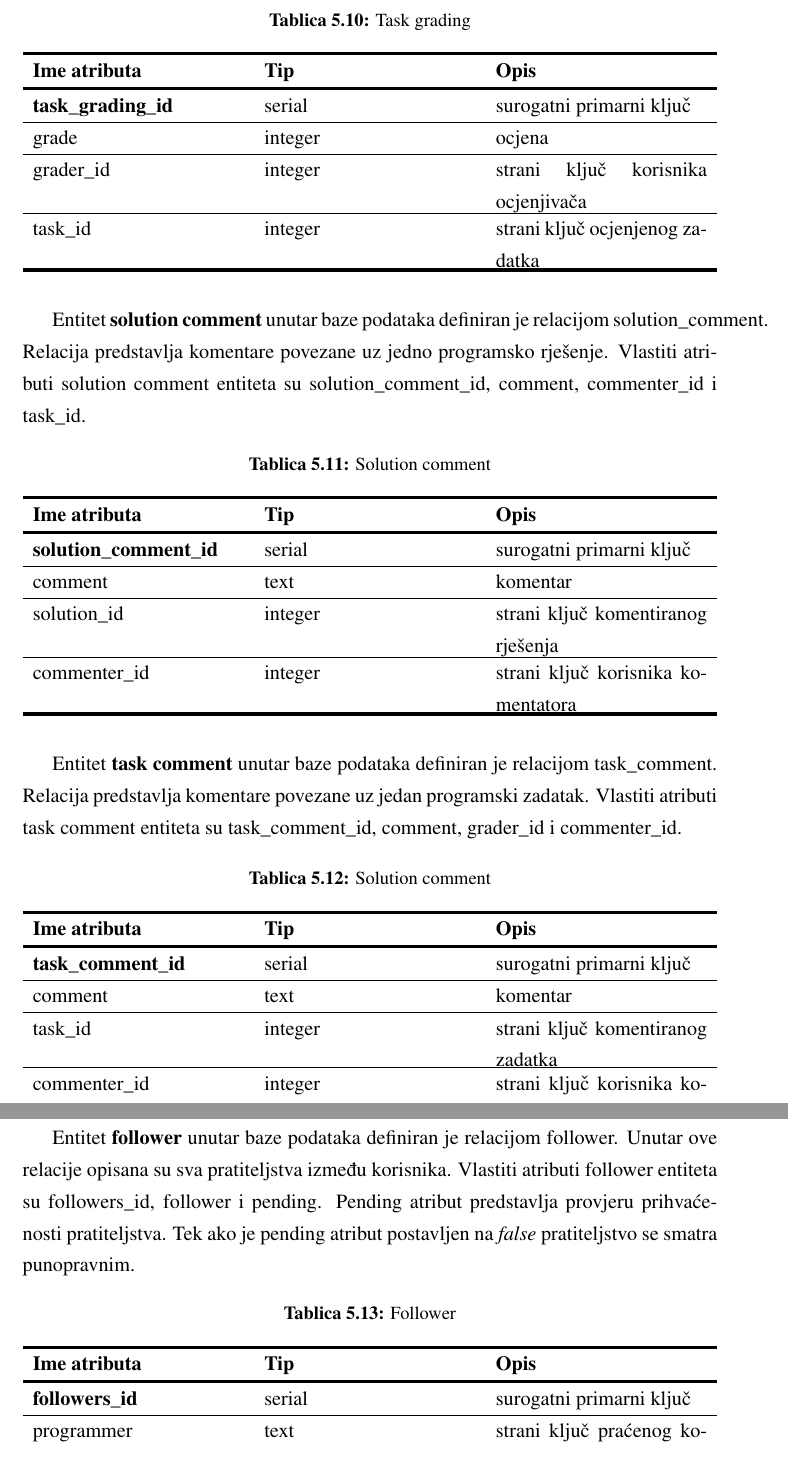
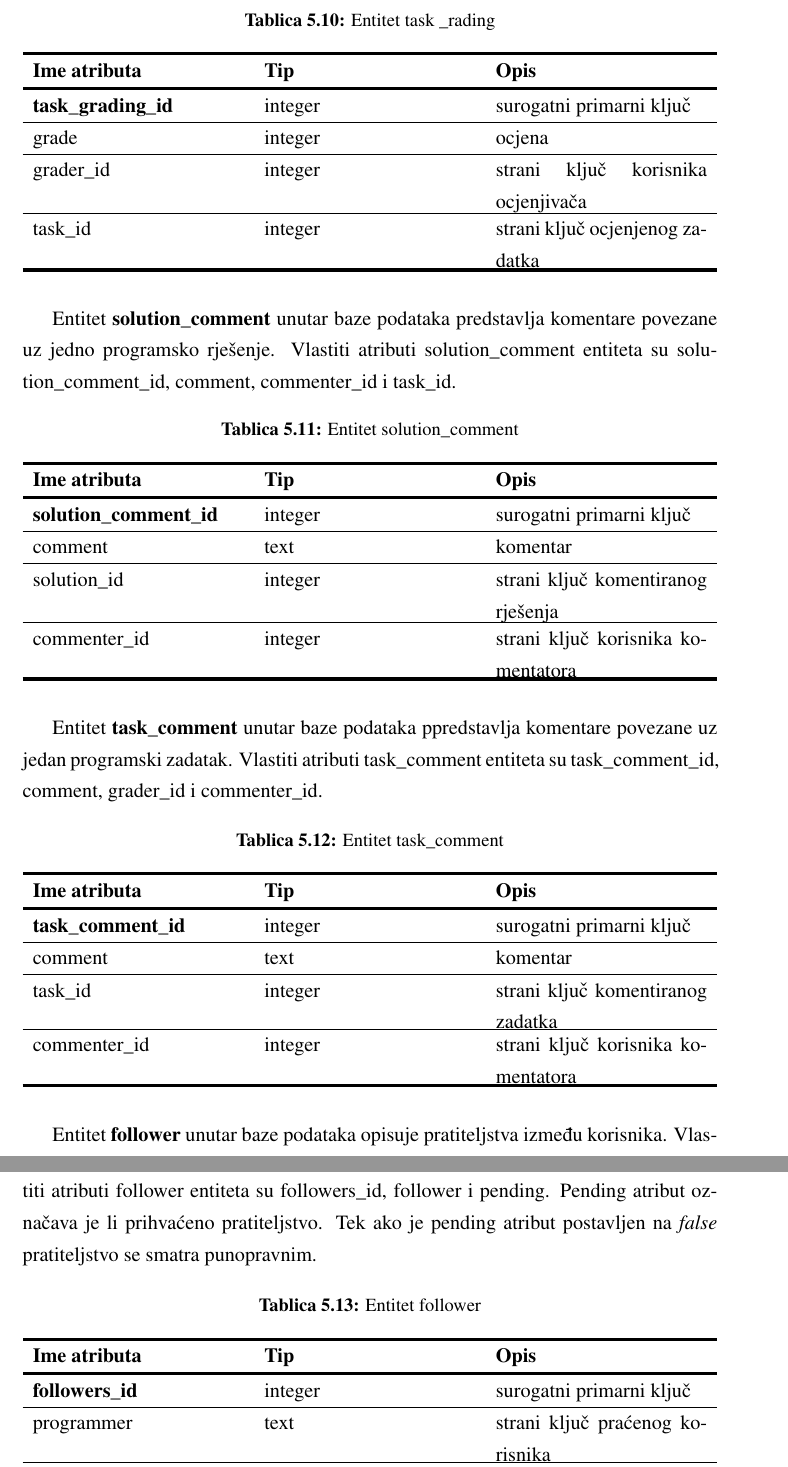
Before and after one commit to NikolaKescec/CodeFlow, a LaTeX thesis (documentation/zavrsni.tex): two parts of pages 32 and 33 of 55 before the commit and two parts of pages 33 and 34 of 56 after it, joined at a grey line, cut at the place of the change. Compiled offline with pdfLaTeX.

Commit message:
Updated db and technologies.

```diff
--- a/documentation/zavrsni.tex
+++ b/documentation/zavrsni.tex
@@ -302,7 +302,7 @@
 				\tabucline[1.75pt]{-}
 				\textbf{Ime atributa} & \textbf{Tip} & \textbf{Opis}\\
 				\tabucline[1.75pt]{-}
-				\textbf{programmer\_id} & serial & surogatni primarni ključ\\ \hline
+				\textbf{programmer\_id} & integer & surogatni primarni ključ\\ \hline
 				username & varchar(50) & korisnikovo korisničko ime, mora biti jedinstveno\\ \hline
 				email & varchar(100) & korisnikov e-mail, mora biti jedinstven\\ \hline
 				password & varchar(100) & \textit{hash} korisnikove lozinke\\ \hline
@@ -322,7 +322,7 @@
 				\tabucline[1.75pt]{-}
 				\textbf{Ime atributa} & \textbf{Tip} & \textbf{Opis}\\
 				\tabucline[1.75pt]{-}
-				\textbf{task\_id} & serial & surogatni primarni ključ\\ \hline
+				\textbf{task\_id} & integer & surogatni primarni ključ\\ \hline
 				author\_id & integer & strani ključ autora zadatka\\ \hline
 				task\_text & text & tekst zadatka\\ \hline
 				author\_solution\_id & integer & autorovo rješenje (nije nužno)\\ \hline
@@ -342,7 +342,7 @@
 				\tabucline[1.75pt]{-}
 				\textbf{Ime atributa} & \textbf{Tip} & \textbf{Opis}\\
 				\tabucline[1.75pt]{-}
-				\textbf{solution\_id} & serial & surogatni primarni ključ\\ \hline
+				\textbf{solution\_id} & integer & surogatni primarni ključ\\ \hline
 				code & text & kod rješenja\\ \hline
 				task\_id & integer & strani ključ zadatka rješenja\\ \hline
 				author\_id & integer & strani ključ autora zadatka\\ \hline
@@ -360,7 +360,7 @@
 				\tabucline[1.75pt]{-}
 				\textbf{Ime atributa} & \textbf{Tip} & \textbf{Opis}\\
 				\tabucline[1.75pt]{-}
-				\textbf{notification\_id} & serial & surogatni primarni ključ\\ \hline
+				\textbf{notification\_id} & integer & surogatni primarni ključ\\ \hline
 				notification\_text & text & sadržaj obavijesti\\ \hline
 				type & varchar(100) & tip obavijesti\\ \hline
 				notifier\_id & integer & strani ključ korisnika koji je uzrokovao obavijest\\ \hline
@@ -378,5 +378,5 @@
 				\tabucline[1.75pt]{-}
 				\textbf{Ime atributa} & \textbf{Tip} & \textbf{Opis}\\
 				\tabucline[1.75pt]{-}
-				\textbf{language\_id} & serial & surogatni primarni ključ\\ \hline
+				\textbf{language\_id} & integer & surogatni primarni ključ\\ \hline
 				language & varchar(50) & ime programskog jezika\\ \hline
@@ -396,3 +396,4 @@
 				\tabucline[1.75pt]{-}
 				\textbf{Ime atributa} & \textbf{Tip} & \textbf{Opis}\\
 				\tabucline[1.75pt]{-}
+				\textbf{test\_case\_id} & integer & surogatni primarni ključ\\ \hline
@@ -414,7 +413,7 @@
 				\tabucline[1.75pt]{-}
 				\textbf{Ime atributa} & \textbf{Tip} & \textbf{Opis}\\
 				\tabucline[1.75pt]{-}
-				\textbf{written\_in\_id} & serial & surogatni primarni ključ\\ \hline
+				\textbf{written\_in\_id} & integer & surogatni primarni ključ\\ \hline
 				task\_id & integer & strani ključ zadatka\\ \hline
 				language\_id & integer & strani ključ jezika\\ \hline
 				\tabucline[1.75pt]{-}
@@ -430,7 +429,7 @@
 				\tabucline[1.75pt]{-}
 				\textbf{Ime atributa} & \textbf{Tip} & \textbf{Opis}\\
 				\tabucline[1.75pt]{-}
-				\textbf{solution\_grading\_id} & serial & surogatni primarni ključ\\ \hline
+				\textbf{solution\_grading\_id} & integer & surogatni primarni ključ\\ \hline
 				grade & integer & ocjena\\ \hline
 				grader\_id & integer & strani ključ korisnika ocjenjivača\\ \hline
 				solution\_id & integer & strani ključ ocjenjenog rješenja\\ \hline
@@ -442,12 +441,12 @@
 		\begin{table}[H]
-			\caption{Task grading}
+			\caption{Entitet task \_rading}
 			\label{tbl:taskgrading}
 			\centering
 			\begin{tabu} to \textwidth {XXX}
 				\tabucline[1.75pt]{-}
 				\textbf{Ime atributa} & \textbf{Tip} & \textbf{Opis}\\
 				\tabucline[1.75pt]{-}
-				\textbf{task\_grading\_id} & serial & surogatni primarni ključ\\ \hline
+				\textbf{task\_grading\_id} & integer & surogatni primarni ključ\\ \hline
 				grade & integer & ocjena\\ \hline
 				grader\_id & integer & strani ključ korisnika ocjenjivača\\ \hline
 				task\_id & integer & strani ključ ocjenjenog zadatka\\ \hline
@@ -455,16 +454,16 @@
 			\end{tabu}
 		\end{table}
 
-		Entitet \textbf{solution comment} unutar baze podataka definiran je relacijom solution\_comment. Relacija predstavlja komentare povezane uz jedno programsko rješenje. Vlastiti atributi solution comment entiteta su solution\_comment\_id, comment, commenter\_id i task\_id.
+		Entitet \textbf{solution\_comment} unutar baze podataka predstavlja komentare povezane uz jedno programsko rješenje. Vlastiti atributi solution\_comment entiteta su solution\_comment\_id, comment, commenter\_id i task\_id.
 		\begin{table}[H]
-			\caption{Solution comment}
+			\caption{Entitet solution\_comment}
 			\label{tbl:solutioncomment}
 			\centering
 			\begin{tabu} to \textwidth {XXX}
 				\tabucline[1.75pt]{-}
 				\textbf{Ime atributa} & \textbf{Tip} & \textbf{Opis}\\
 				\tabucline[1.75pt]{-}
-				\textbf{solution\_comment\_id} & serial & surogatni primarni ključ\\ \hline
+				\textbf{solution\_comment\_id} & integer & surogatni primarni ključ\\ \hline
 				comment & text & komentar\\ \hline
 				solution\_id & integer & strani ključ komentiranog rješenja\\ \hline
 				commenter\_id & integer & strani ključ korisnika komentatora\\ \hline
@@ -472,16 +471,16 @@
 			\end{tabu}
 		\end{table}
 
-		Entitet \textbf{task comment} unutar baze podataka definiran je relacijom task\_comment. Relacija predstavlja komentare povezane uz jedan programski zadatak. Vlastiti atributi task comment entiteta su task\_comment\_id, comment, grader\_id i commenter\_id.
+		Entitet \textbf{task\_comment} unutar baze podataka ppredstavlja komentare povezane uz jedan programski zadatak. Vlastiti atributi task\_comment entiteta su task\_comment\_id, comment, grader\_id i commenter\_id.
 		\begin{table}[H]
-			\caption{Solution comment}
+			\caption{Entitet task\_comment}
 			\label{tbl:taskcomment}
 			\centering
 			\begin{tabu} to \textwidth {XXX}
 				\tabucline[1.75pt]{-}
 				\textbf{Ime atributa} & \textbf{Tip} & \textbf{Opis}\\
 				\tabucline[1.75pt]{-}
-				\textbf{task\_comment\_id} & serial & surogatni primarni ključ\\ \hline
+				\textbf{task\_comment\_id} & integer & surogatni primarni ključ\\ \hline
 				comment & text & komentar\\ \hline
 				task\_id & integer & strani ključ komentiranog zadatka\\ \hline
 				commenter\_id & integer & strani ključ korisnika komentatora\\ \hline
@@ -489,16 +488,16 @@
 			\end{tabu}
 		\end{table}
 
-		Entitet \textbf{follower} unutar baze podataka definiran je relacijom follower. Unutar ove relacije opisana su sva pratiteljstva između korisnika. Vlastiti atributi follower entiteta su followers\_id, follower i pending. Pending atribut predstavlja provjeru prihvaćenosti pratiteljstva. Tek ako je pending atribut postavljen na \textit{false} pratiteljstvo se smatra punopravnim.
+		Entitet \textbf{follower} unutar baze podataka opisuje pratiteljstva između korisnika. Vlastiti atributi follower entiteta su followers\_id, follower i pending. Pending atribut označava je li prihvaćeno pratiteljstvo. Tek ako je pending atribut postavljen na \textit{false} pratiteljstvo se smatra punopravnim.
 		\begin{table}[H]
-			\caption{Follower}
+			\caption{Entitet follower}
 			\label{tbl:follower}
 			\centering
 			\begin{tabu} to \textwidth {XXX}
 				\tabucline[1.75pt]{-}
 				\textbf{Ime atributa} & \textbf{Tip} & \textbf{Opis}\\
 				\tabucline[1.75pt]{-}
-				\textbf{followers\_id} & serial & surogatni primarni ključ\\ \hline
+				\textbf{followers\_id} & integer & surogatni primarni ključ\\ \hline
 				programmer & text & strani ključ praćenog korisnika\\ \hline
 				follower & integer & strani ključ pratitelja\\ \hline
 				pending & boolean & provjera punopravnosti pratiteljstva\\ \hline
```
Also changed, not shown: documentation/pictures/prikazi/Database.png, documentation/pictures/prikazi/DatabaseOld.png (added), documentation/pictures/prikazi/SpringSecurity.png, documentation/zavrsni.tex (56 more changed lines), 3 other files.
